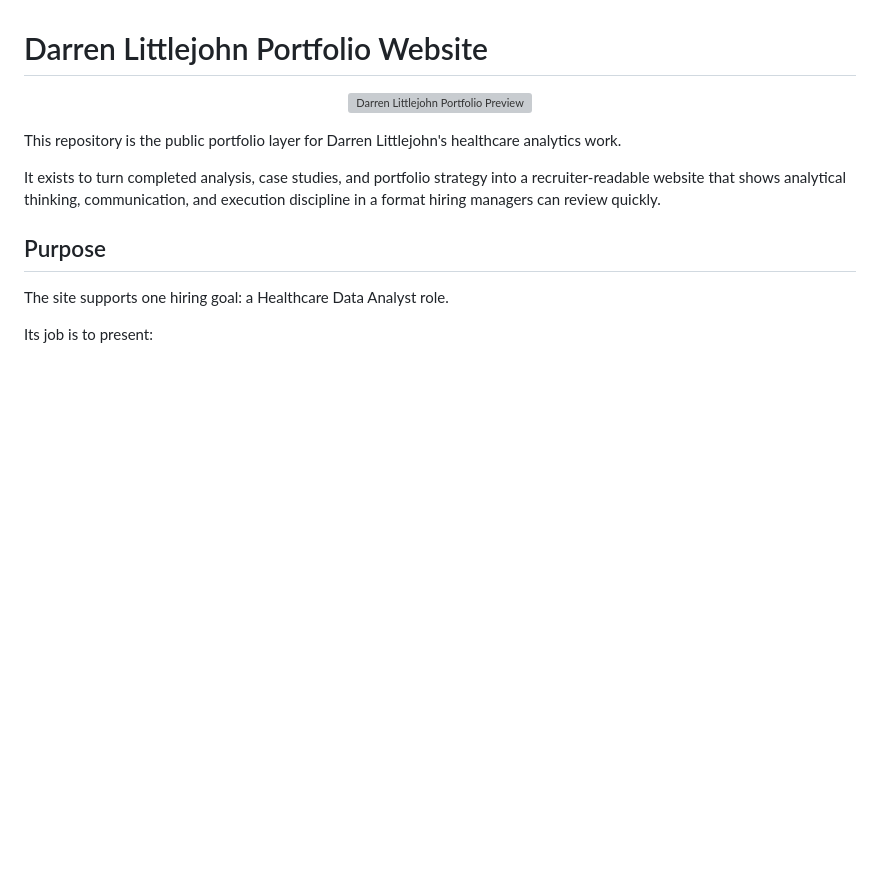
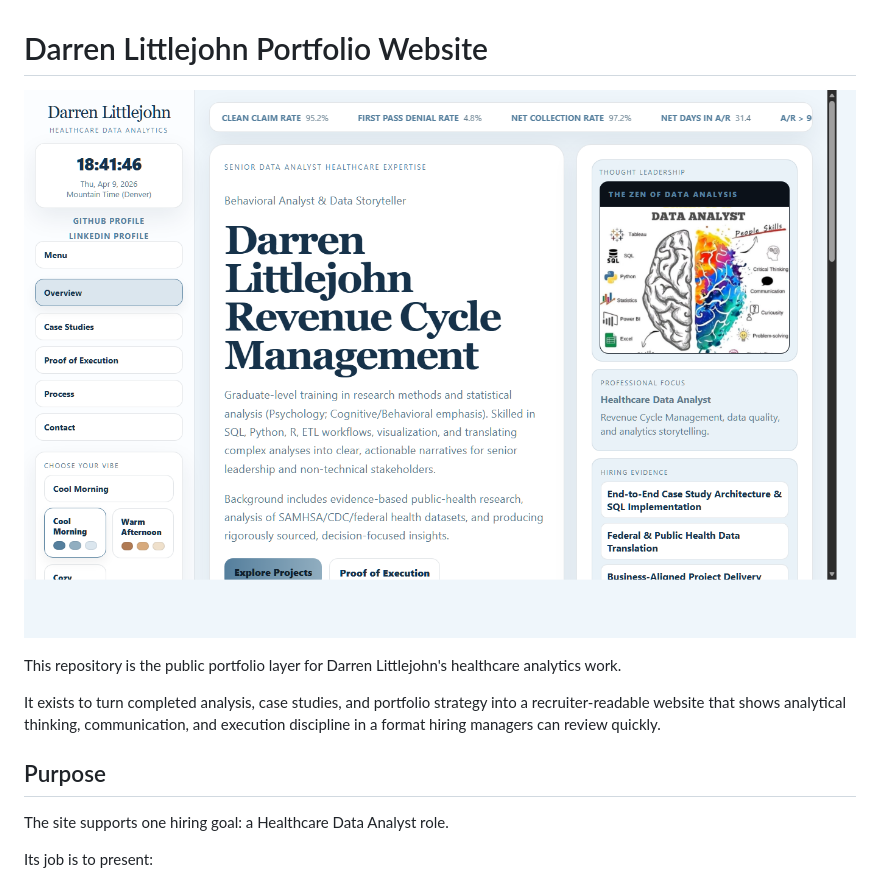
Before and after one commit to darrenlittlejohn/darrenlittlejohn.com, a Markdown page: README.md, the part around the change. Drawn GitHub-style; blank space fills up the shorter version; grey boxes are pictures that could not be loaded.

Commit message:
Set README hero screenshot to 04_10_26_site

```diff
--- a/README.md
+++ b/README.md
@@ -1,7 +1,7 @@
 # Darren Littlejohn Portfolio Website
 
 <p align="center">
-  <img src="assets/img/darrenlittlejohn.com_readme.png" alt="Darren Littlejohn Portfolio Preview" width="100%">
+  <img src="docs/screenshots/04_10_26_site.png" alt="Darren Littlejohn Portfolio Preview" width="100%">
 </p>
 
 This repository is the public portfolio layer for Darren Littlejohn's healthcare analytics work.
```
